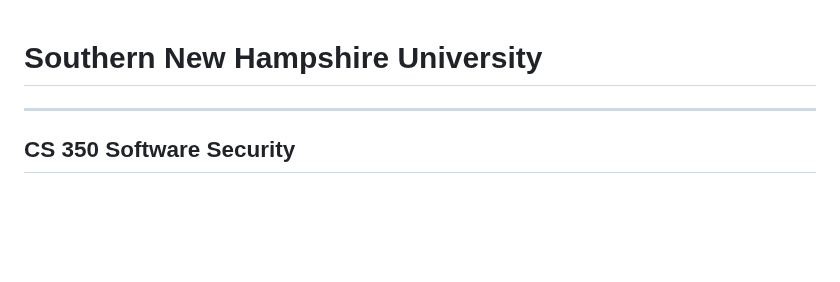
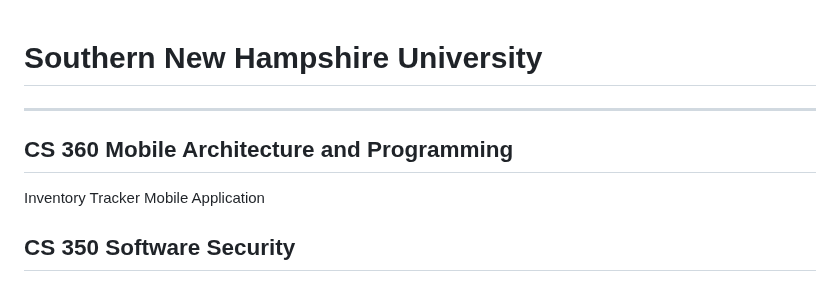
Before and after one commit to uturuncuayaku/SNHU-Portfolio, a Markdown page: README.md, the part around the change. Drawn GitHub-style; blank space fills up the shorter version.

```diff
--- a/README.md
+++ b/README.md
@@ -1,5 +1,8 @@
 # Southern New Hampshire University
 ---
+## CS 360 Mobile Architecture and Programming
+Inventory Tracker Mobile Application
+
 ## CS 350 Software Security
 [Final Project - Artemis Financial](https://github.com/uturuncuayaku/SNHU-Portfolio/tree/main/CS350%20Artemis%20Financial/ssl-server_student)
 Artemis Financial is seeking my company Global Rain's advice and expertise on how to protect its client data and financial information. After examining the software using the latest Spring Boot framework and Java JDK 22. We have created a secure web application with an appropriate algorithm and web certificate to protect client data and financial information. End goal was to address any security vulnerabilities after deployment of web application.
```
